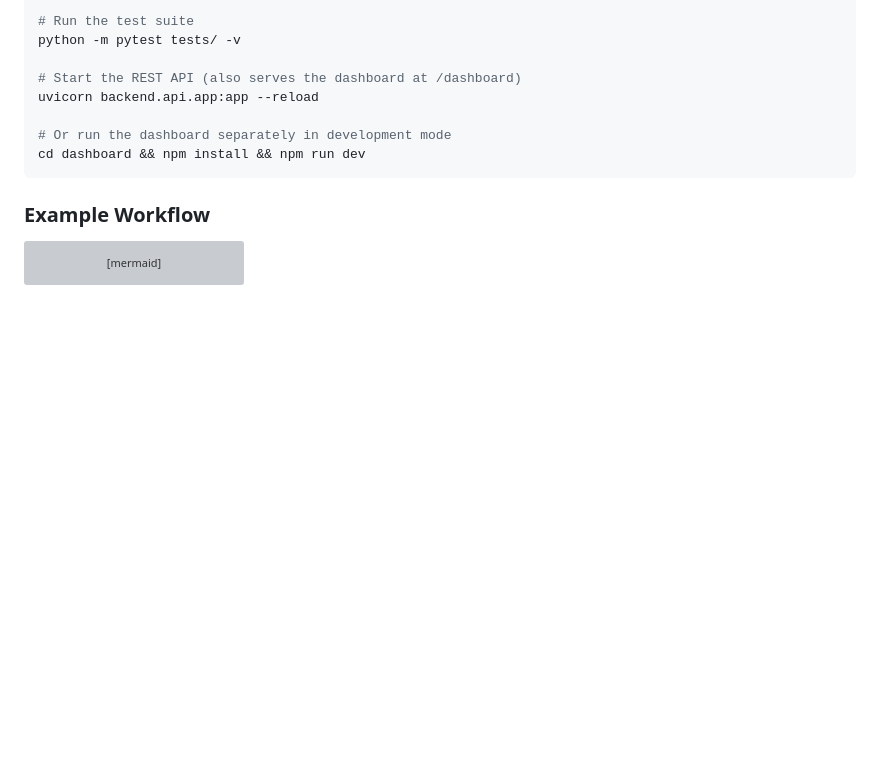
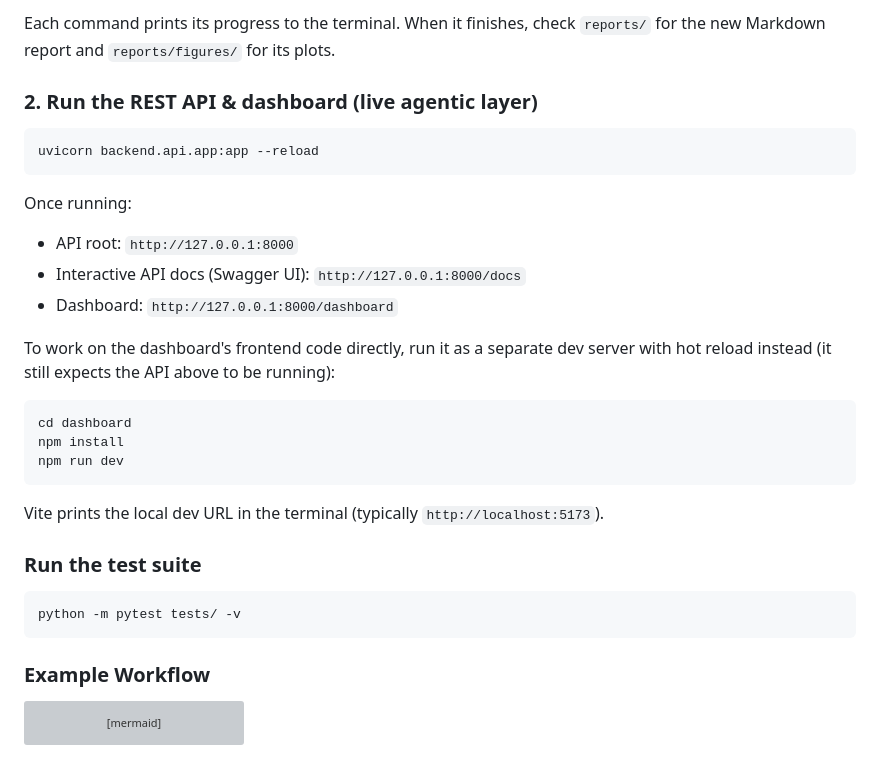
Before and after one commit to Sangamithraa077/Agentic-Fatigue-Fingerprinting, a Markdown page: README.md, the part around one of its changes. Drawn GitHub-style; blank space fills up the shorter version; grey boxes are pictures that could not be loaded.

````diff
--- a/README.md
+++ b/README.md
@@ -194,12 +239,31 @@ python notebooks/phase12_personalization_report.py
 
-# Run the test suite
+Each command prints its progress to the terminal. When it finishes, check `reports/` for the new Markdown report and `reports/figures/` for its plots.
+
+### 2. Run the REST API & dashboard (live agentic layer)
+
+```bash
+uvicorn backend.api.app:app --reload
+```
+
+Once running:
+- API root: `http://127.0.0.1:8000`
+- Interactive API docs (Swagger UI): `http://127.0.0.1:8000/docs`
+- Dashboard: `http://127.0.0.1:8000/dashboard`
+
+To work on the dashboard's frontend code directly, run it as a separate dev server with hot reload instead (it still expects the API above to be running):
+
+```bash
+cd dashboard
+npm install
+npm run dev
+```
+
+Vite prints the local dev URL in the terminal (typically `http://localhost:5173`).
+
+### Run the test suite
+
+```bash
 python -m pytest tests/ -v
-
-# Start the REST API (also serves the dashboard at /dashboard)
-uvicorn backend.api.app:app --reload
-
-# Or run the dashboard separately in development mode
-cd dashboard && npm install && npm run dev
 ```
 
 ### Example Workflow
````
Also changed, not shown: other parts of README.md (+53 -8 lines).
